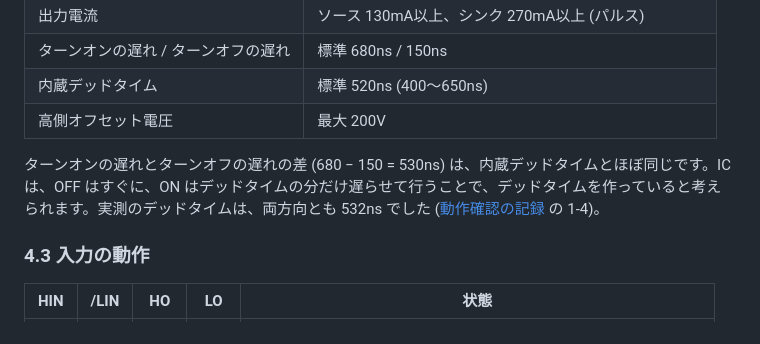
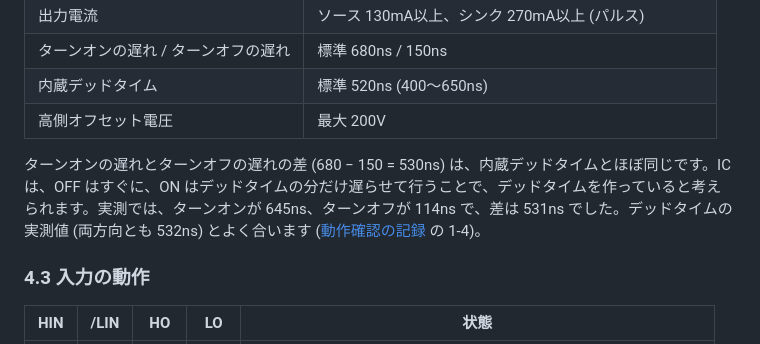
Before and after one commit to ysan/playground-h-bridge-circuit, a Markdown page: docs/02-half-bridge.md, the part around the change. Drawn GitHub-style.

Commit message:
02 動作確認: 1-4 に IRS2003 の入力から出力までの遅れの記録を追加
- ターンオン 645ns、ターンオフ 114ns、差 531ns (デッドタイム 532ns と一致)
- 設計の資料の 4.2 節に実測値を書き足す

```diff
--- a/docs/02-half-bridge.md
+++ b/docs/02-half-bridge.md
@@ -214,7 +214,7 @@ C_boot は、**低側がONになって VS が GND に下がっている間**に
 | 内蔵デッドタイム | 標準 520ns (400〜650ns) |
 | 高側オフセット電圧 | 最大 200V |
 
-ターンオンの遅れとターンオフの遅れの差 (680 − 150 = 530ns) は、内蔵デッドタイムとほぼ同じです。IC は、OFF はすぐに、ON はデッドタイムの分だけ遅らせて行うことで、デッドタイムを作っていると考えられます。実測のデッドタイムは、両方向とも 532ns でした ([動作確認の記録](02-half-bridge-test.md) の 1-4)。
+ターンオンの遅れとターンオフの遅れの差 (680 − 150 = 530ns) は、内蔵デッドタイムとほぼ同じです。IC は、OFF はすぐに、ON はデッドタイムの分だけ遅らせて行うことで、デッドタイムを作っていると考えられます。実測では、ターンオンが 645ns、ターンオフが 114ns で、差は 531ns でした。デッドタイムの実測値 (両方向とも 532ns) とよく合います ([動作確認の記録](02-half-bridge-test.md) の 1-4)。
 
 ### 4.3 入力の動作
 
```
Also changed, not shown: docs/02-half-bridge-test.md (+23 -1 lines), docs/images/02/1-4-delay-ho-fall.png (added), docs/images/02/1-4-delay-ho-rise.png (added).
